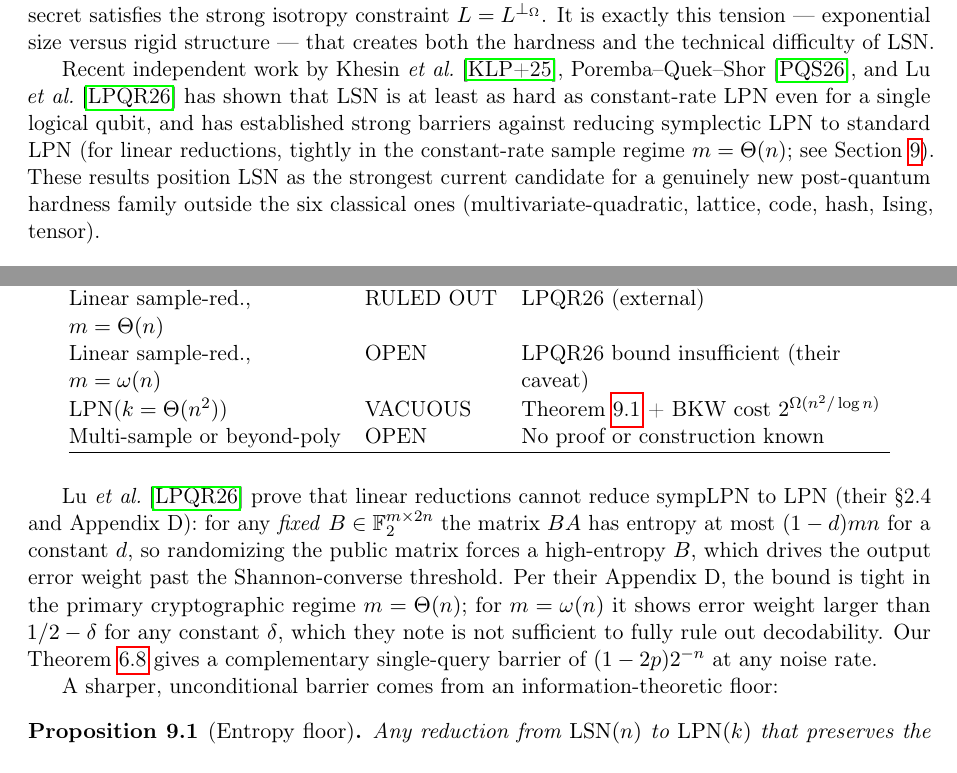
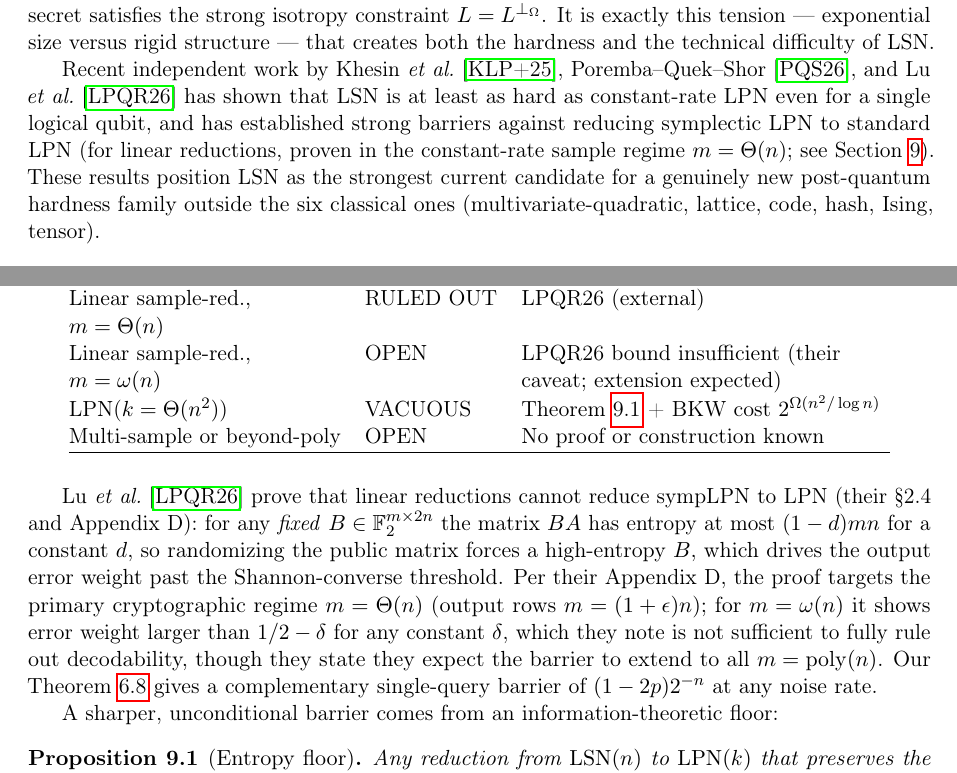
Before and after one commit to Gattochoo/lsn-pq, a LaTeX paper (paper/lsn-paper.tex): two parts of pages 2 and 16 of 24, joined at a grey line, cut so that both start at the same text. Compiled offline with pdfLaTeX.

Commit message:
fix(claude, LPQR precision): "tightly" → source-faithful wording + authors' extension belief; rebuild stale PDF
Verification of d164fb3 found two items, both fixed here directly:
1. "tightly in / the bound is tight in m=Θ(n)" appeared in 3 places but the pinned Appendix-D
   quote contains no tightness claim — actual text: proof targets the primary case m=(1+ε)n;
   "We believe that it should be possible to do so for any m=poly(n)". Replaced with
   "proven in the constant-rate regime m=Θ(n) (output rows m=(1+ε)n)" + added the authors'
   stated extension expectation (favorable AND honest). Note: the "tight" gloss originated in
   Kimi's first report and was propagated by my own delivery doc §1b/§1c — shared responsibility,
   now corrected against the pinned quote.
2. d164fb3 committed tex+quotes but NOT the rebuilt PDF (stale artifact). Rebuilt: tectonic
   clean (1 cosmetic underfull hbox), 225 KB.

Also folded "extension expected" into the m=ω(n) table row; fixed "proved…proven" repetition.

No 7th; no break; no security claim. OPEN=LSN.

Co-Authored-By: Claude Fable 5 <noreply@anthropic.com>

```diff
--- a/paper/lsn-paper.tex
+++ b/paper/lsn-paper.tex
@@ -89,7 +89,7 @@ with $a_i \sim \F_2^{2n}$ uniform, $e_i \sim \operatorname{Bernoulli}(p)$, and $
 \end{equation}
 This is exponentially larger than LPN's $2^n$ secrets, yet it is not an unstructured space: every secret satisfies the strong isotropy constraint $L = L^{\perp_\Omega}$. It is exactly this tension --- exponential size versus rigid structure --- that creates both the hardness and the technical difficulty of LSN.
 
-Recent independent work by Khesin \etal\ \cite{KLP+25}, Poremba--Quek--Shor \cite{PQS26}, and Lu \etal\ \cite{LPQR26} has shown that LSN is at least as hard as constant-rate LPN even for a single logical qubit, and has established strong barriers against reducing symplectic LPN to standard LPN (for linear reductions, tightly in the constant-rate sample regime $m=\Theta(n)$; see \Cref{sec:barriers}). These results position LSN as the strongest current candidate for a genuinely new post-quantum hardness family outside the six classical ones (multivariate-quadratic, lattice, code, hash, Ising, tensor).
+Recent independent work by Khesin \etal\ \cite{KLP+25}, Poremba--Quek--Shor \cite{PQS26}, and Lu \etal\ \cite{LPQR26} has shown that LSN is at least as hard as constant-rate LPN even for a single logical qubit, and has established strong barriers against reducing symplectic LPN to standard LPN (for linear reductions, proven in the constant-rate sample regime $m=\Theta(n)$; see \Cref{sec:barriers}). These results position LSN as the strongest current candidate for a genuinely new post-quantum hardness family outside the six classical ones (multivariate-quadratic, lattice, code, hash, Ising, tensor).
 
 \subsection{Contributions}
 \label{subsec:contributions}
@@ -729,14 +729,14 @@ Class & Status & Reason \\
 Linear (real)      & BLOCKED  & real-linear: $\E[q]$ $L$-independent; F$_2$-linear: $\leq (1-2p)2^{-n}$ \\
 Polynomial degree $< n$ & BLOCKED  & Error $\geq 2^{-n}$ \\
 Linear sample-red., $m=\Theta(n)$ & RULED OUT & LPQR26 (external) \\
-Linear sample-red., $m=\omega(n)$ & OPEN & LPQR26 bound insufficient (their caveat) \\
+Linear sample-red., $m=\omega(n)$ & OPEN & LPQR26 bound insufficient (their caveat; extension expected) \\
 LPN($k=\Theta(n^2)$)   & VACUOUS  & \Cref{prop:entropy-floor} + BKW cost $2^{\Omega(n^2/\log n)}$ \\
 Multi-sample or beyond-poly & OPEN & No proof or construction known \\
 \hline
 \end{tabular}
 \end{table}
 
-Lu \etal~\cite{LPQR26} prove that linear reductions cannot reduce sympLPN to LPN (their \S2.4 and Appendix~D): for any \emph{fixed} $B \in \F_2^{m\times 2n}$ the matrix $BA$ has entropy at most $(1-d)mn$ for a constant $d$, so randomizing the public matrix forces a high-entropy $B$, which drives the output error weight past the Shannon-converse threshold. Per their Appendix~D, the bound is tight in the primary cryptographic regime $m=\Theta(n)$; for $m=\omega(n)$ it shows error weight larger than $1/2-\delta$ for any constant $\delta$, which they note is not sufficient to fully rule out decodability. Our \Cref{thm:linear-sq} gives a complementary single-query barrier of $(1-2p)2^{-n}$ at any noise rate.
+Lu \etal~\cite{LPQR26} prove that linear reductions cannot reduce sympLPN to LPN (their \S2.4 and Appendix~D): for any \emph{fixed} $B \in \F_2^{m\times 2n}$ the matrix $BA$ has entropy at most $(1-d)mn$ for a constant $d$, so randomizing the public matrix forces a high-entropy $B$, which drives the output error weight past the Shannon-converse threshold. Per their Appendix~D, the proof targets the primary cryptographic regime $m=\Theta(n)$ (output rows $m=(1+\epsilon)n$); for $m=\omega(n)$ it shows error weight larger than $1/2-\delta$ for any constant $\delta$, which they note is not sufficient to fully rule out decodability, though they state they expect the barrier to extend to all $m=\operatorname{poly}(n)$. Our \Cref{thm:linear-sq} gives a complementary single-query barrier of $(1-2p)2^{-n}$ at any noise rate.
 
 A sharper, unconditional barrier comes from an information-theoretic floor:
 
```
Also changed, not shown: paper/lsn-paper.pdf, paper/lsn-paper.tex (2 more changed lines).
